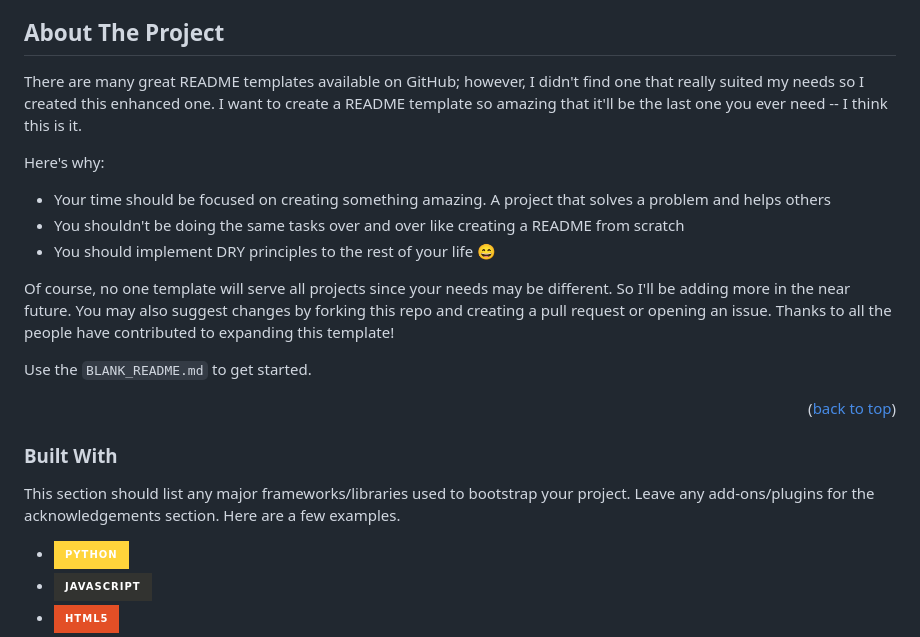
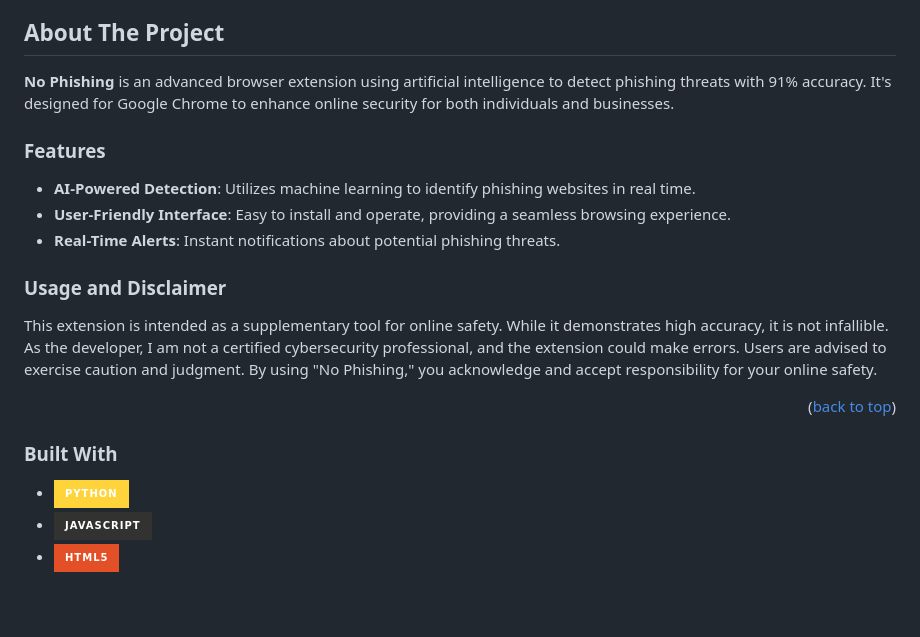
Before and after one commit to cprite/phishing-detection-ext, a Markdown page: README.md, the part around the change. GitHub-like rendering; badges without logos; blank space fills up the shorter version.

```diff
--- a/README.md
+++ b/README.md
@@ -52,16 +52,15 @@
 <!-- ABOUT THE PROJECT -->
 ## About The Project
 
-There are many great README templates available on GitHub; however, I didn't find one that really suited my needs so I created this enhanced one. I want to create a README template so amazing that it'll be the last one you ever need -- I think this is it.
+**No Phishing** is an advanced browser extension using artificial intelligence to detect phishing threats with 91% accuracy. It's designed for Google Chrome to enhance online security for both individuals and businesses.
 
-Here's why:
-* Your time should be focused on creating something amazing. A project that solves a problem and helps others
-* You shouldn't be doing the same tasks over and over like creating a README from scratch
-* You should implement DRY principles to the rest of your life :smile:
+### Features
+- **AI-Powered Detection**: Utilizes machine learning to identify phishing websites in real time.
+- **User-Friendly Interface**: Easy to install and operate, providing a seamless browsing experience.
+- **Real-Time Alerts**: Instant notifications about potential phishing threats.
 
-Of course, no one template will serve all projects since your needs may be different. So I'll be adding more in the near future. You may also suggest changes by forking this repo and creating a pull request or opening an issue. Thanks to all the people have contributed to expanding this template!
-
-Use the `BLANK_README.md` to get started.
+### Usage and Disclaimer
+This extension is intended as a supplementary tool for online safety. While it demonstrates high accuracy, it is not infallible. As the developer, I am not a certified cybersecurity professional, and the extension could make errors. Users are advised to exercise caution and judgment. By using "No Phishing," you acknowledge and accept responsibility for your online safety.
 
 <p align="right">(<a href="#readme-top">back to top</a>)</p>
 
@@ -69,7 +68,6 @@ Use the `BLANK_README.md` to get started.
 
 ### Built With
 
-This section should list any major frameworks/libraries used to bootstrap your project. Leave any add-ons/plugins for the acknowledgements section. Here are a few examples.
 * [![Python](https://img.shields.io/badge/Python-FFD43B?style=for-the-badge&logo=python&logoColor=blue)](https://www.python.org)
 * [![JavaScript](https://img.shields.io/badge/JavaScript-323330?style=for-the-badge&logo=javascript&logoColor=F7DF1E)](https://www.javascript.com/)
 * [![HTML](https://img.shields.io/badge/HTML5-E34F26?style=for-the-badge&logo=html5&logoColor=white)](https://html.spec.whatwg.org/)
```
